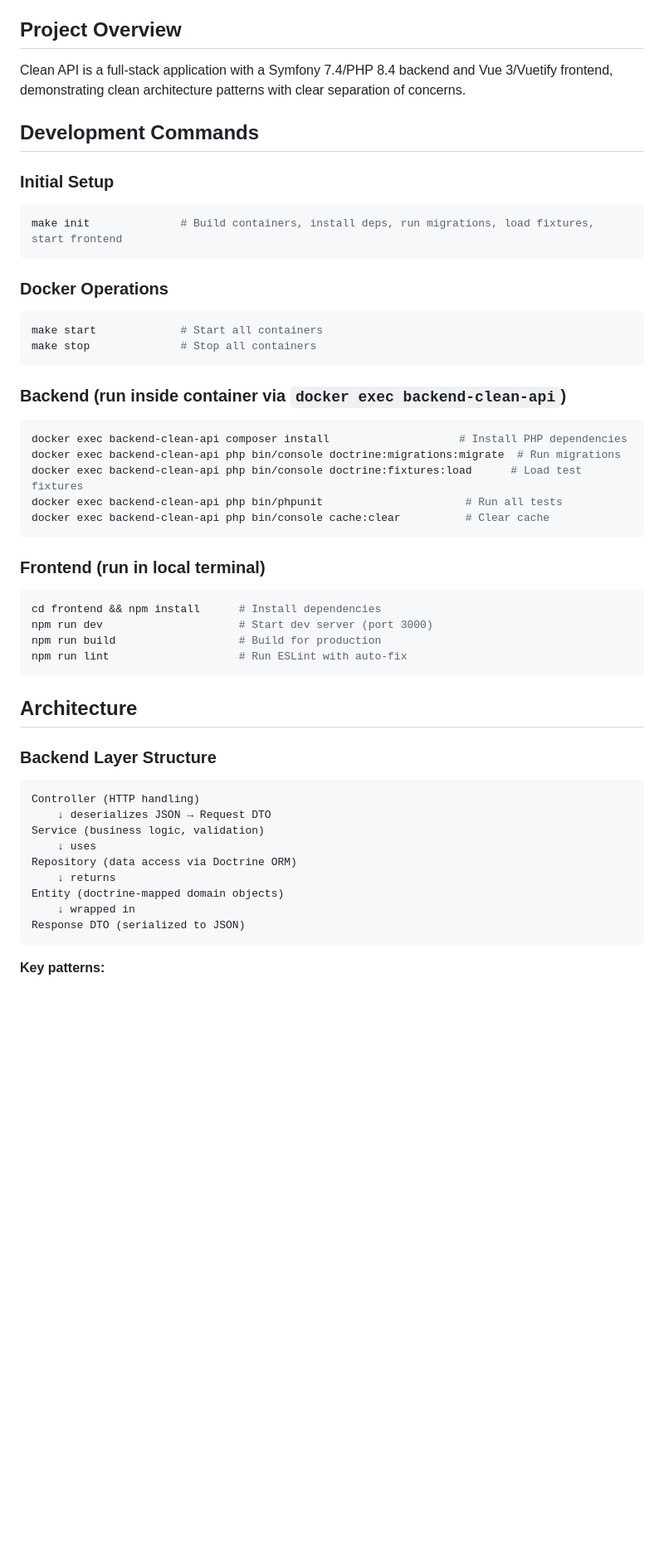
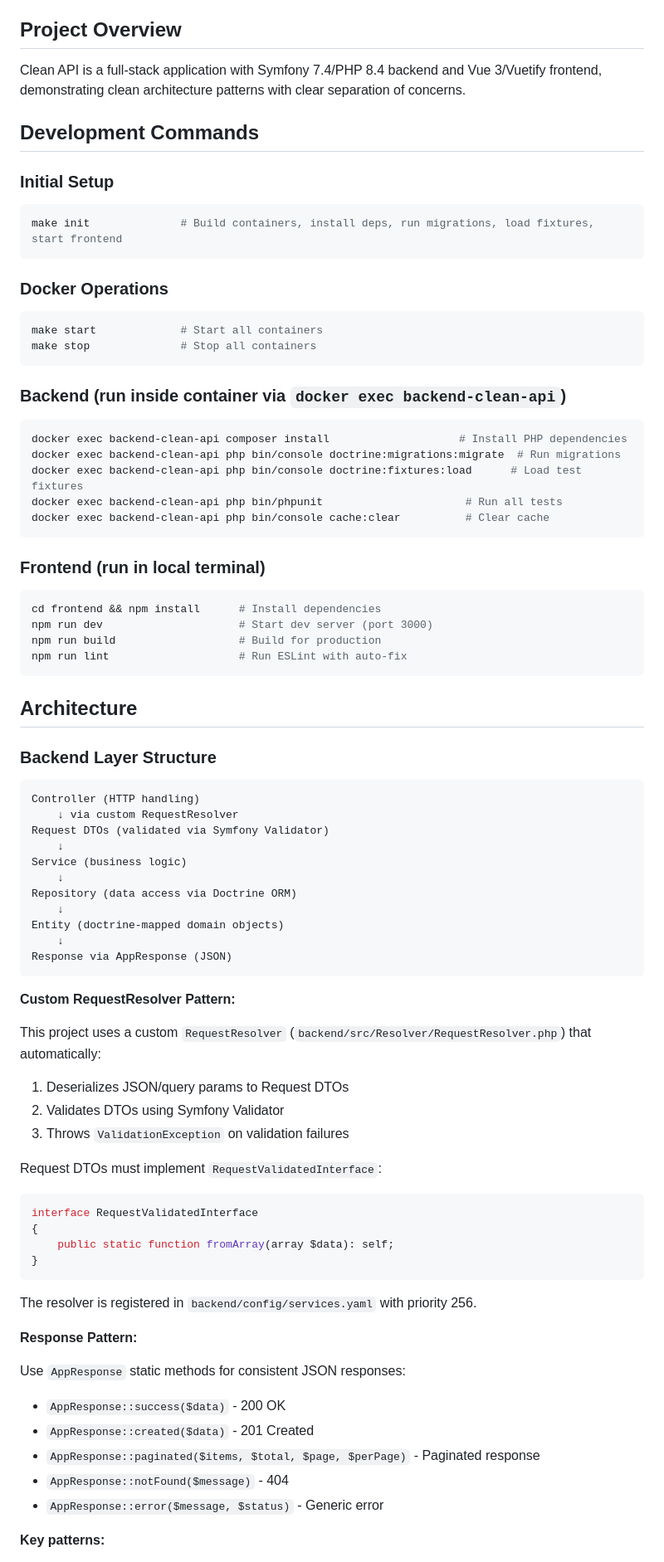
Before and after one commit to m-elkady/clean-api, a Markdown page: CLAUDE.md, the part around one of its changes. Shown at 83% size. Drawn GitHub-style; blank space fills up the shorter version.

````diff
--- a/CLAUDE.md
+++ b/CLAUDE.md
@@ -4,26 +4,22 @@ This file provides guidance to Claude Code (claude.ai/code) when working with co
 
 ## Project Overview
 
-Clean API is a full-stack application with a Symfony 7.4/PHP 8.4 backend and Vue 3/Vuetify frontend, demonstrating clean
-architecture patterns with clear separation of concerns.
+Clean API is a full-stack application with Symfony 7.4/PHP 8.4 backend and Vue 3/Vuetify frontend, demonstrating clean architecture patterns with clear separation of concerns.
 
 ## Development Commands
 
 ### Initial Setup
-
 ```bash
 make init              # Build containers, install deps, run migrations, load fixtures, start frontend
 ```
 
 ### Docker Operations
-
 ```bash
 make start             # Start all containers
 make stop              # Stop all containers
 ```
 
 ### Backend (run inside container via `docker exec backend-clean-api`)
-
 ```bash
 docker exec backend-clean-api composer install                    # Install PHP dependencies
 docker exec backend-clean-api php bin/console doctrine:migrations:migrate  # Run migrations
@@ -33,7 +29,6 @@ docker exec backend-clean-api php bin/console cache:clear          # Clear cache
 ```
 
 ### Frontend (run in local terminal)
-
 ```bash
 cd frontend && npm install      # Install dependencies
 npm run dev                     # Start dev server (port 3000)
@@ -47,14 +42,42 @@ npm run lint                    # Run ESLint with auto-fix
 
 ```
 Controller (HTTP handling)
-    ↓ deserializes JSON → Request DTO
-Service (business logic, validation)
-    ↓ uses
+    ↓ via custom RequestResolver
+Request DTOs (validated via Symfony Validator)
+    ↓
+Service (business logic)
+    ↓
 Repository (data access via Doctrine ORM)
-    ↓ returns
+    ↓
 Entity (doctrine-mapped domain objects)
-    ↓ wrapped in
-Response DTO (serialized to JSON)
+    ↓
+Response via AppResponse (JSON)
 ```
 
+**Custom RequestResolver Pattern:**
+
+This project uses a custom `RequestResolver` (`backend/src/Resolver/RequestResolver.php`) that automatically:
+1. Deserializes JSON/query params to Request DTOs
+2. Validates DTOs using Symfony Validator
+3. Throws `ValidationException` on validation failures
+
+Request DTOs must implement `RequestValidatedInterface`:
+```php
+interface RequestValidatedInterface
+{
+    public static function fromArray(array $data): self;
+}
+```
+
+The resolver is registered in `backend/config/services.yaml` with priority 256.
+
+**Response Pattern:**
+
+Use `AppResponse` static methods for consistent JSON responses:
+- `AppResponse::success($data)` - 200 OK
+- `AppResponse::created($data)` - 201 Created
+- `AppResponse::paginated($items, $total, $page, $perPage)` - Paginated response
+- `AppResponse::notFound($message)` - 404
+- `AppResponse::error($message, $status)` - Generic error
+
 **Key patterns:**
````
Also changed, not shown: other parts of CLAUDE.md (+24 -33 lines).
